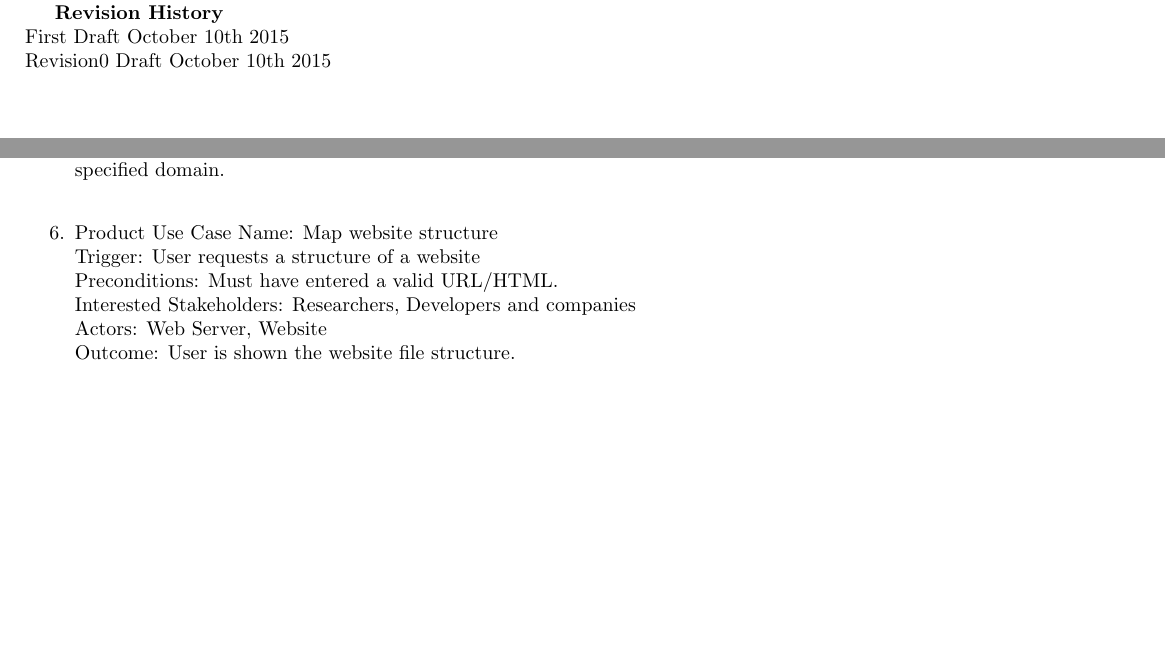
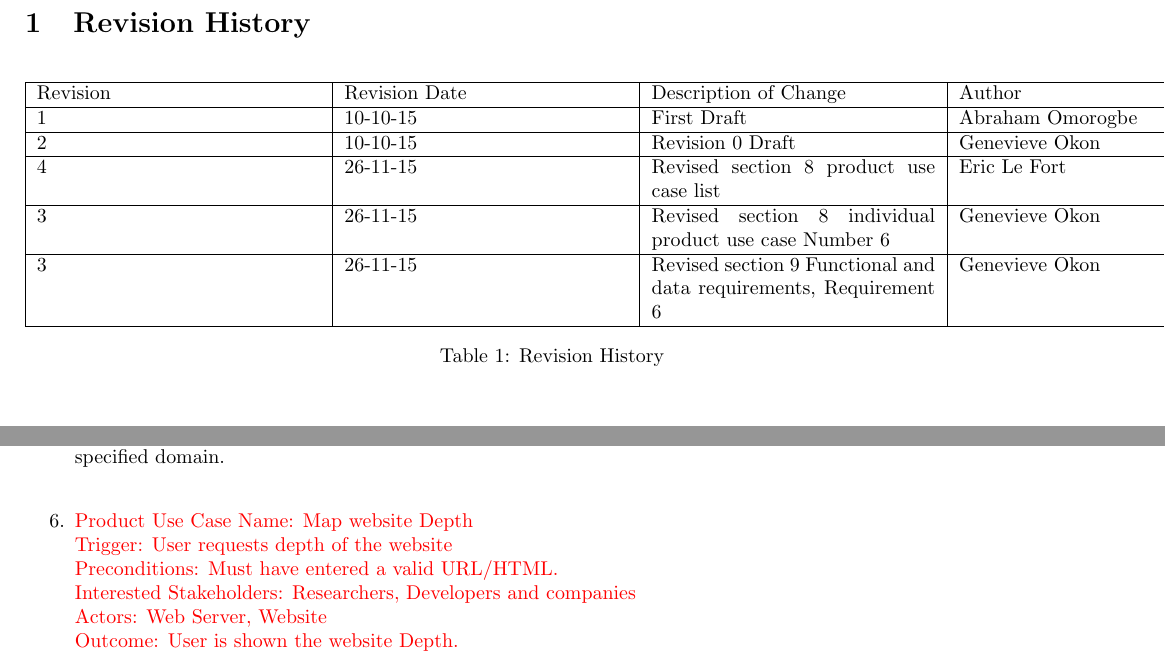
Before and after one commit to AbeOmor/WebHandyTool, a LaTeX document (Documentation/SRS.tex): two parts of pages 3 and 10 of 17 before the commit and two parts of pages 4 and 10 of 17 after it, joined at a grey line, cut so that both start at the same text, the shorter picture padded with empty space. Compiled offline with pdfLaTeX.

Commit message:
Just making somechanges

```diff
--- a/Documentation/SRS.tex
+++ b/Documentation/SRS.tex
@@ -3,6 +3,9 @@
 \usepackage[left=15mm,right=15mm,top=1in,bottom=1in]{geometry}
 \usepackage{framed}
 \usepackage{graphicx}
+\usepackage{color}%
+\usepackage{float}
+\usepackage{lipsum}
 \graphicspath{ {../images/} }
 %% Comments
 \newif\ifcomments\commentsfalse %i replaced comments true by comment false so the comments will be hidden
@@ -34,12 +37,32 @@
 \listoffigures
 \listoftables
 
-\textbf{Revision History} \\ \normalsize
-First Draft October 10th 2015\\
-Revision0 Draft October 10th 2015\\
-\clearpage
+%\textbf{Revision History} \\ \normalsize
+%First Draft October 10th 2015\\
+%Revision0 Draft October 10th 2015\\
+%\clearpage
+
+%\textbf{Revision History} \\ \normalsize
+\pagebreak
 
 
+%%
+\section{Revision History}
+\begin{table}[h!]
+	\begin{tabular}{| p{5cm} | p{5cm} | p{5cm} |p{5cm} |}    \hline
+Revision  &Revision Date &Description of Change &Author\\ \hline
+1& 10-10-15&First Draft&Abraham Omorogbe\\ \hline
+2& 10-10-15& Revision 0 Draft&Genevieve Okon\\ \hline
+4& 26-11-15& Revised section 8 product use case list &Eric Le Fort\\ \hline
+3& 26-11-15& Revised section 8 individual product use case Number 6&Genevieve Okon\\ \hline
+3& 26-11-15& Revised section 9 Functional and data requirements, Requirement 6&Genevieve Okon\\ \hline
+
+       \end{tabular}
+
+       \caption{Revision History}
+       \label{table:Revision History}
+\end{table}
+%%%
 
 \addcontentsline{toc}{section}{Project Drivers}
 
@@ -341,12 +369,12 @@ Preconditions: User must enter a website with valid $<$a href= "\ldots"$>$ $<$/a
 Interested Stakeholders: Companies and Developers\\
 Actors: User, Website\\
 Outcome: The users can see a list of on the links and resources attached to every webpage associated with the specified domain.\\
-  \item Product Use Case Name: Map website structure\\
-Trigger: User requests a structure of a website\\
+  \item \textcolor{red}{ Product Use Case Name: Map website Depth\\
+Trigger: User requests depth of the website\\
 Preconditions: Must have entered a valid URL/HTML.\\
 Interested Stakeholders: Researchers, Developers and companies\\
 Actors: Web Server, Website\\
-Outcome: User is shown the website file structure.\\
+Outcome: User is shown the website Depth.\\}
   \item Product Use Case Name: Return website status code\\
 Trigger: Web crawler sends request query to web server\\
 Preconditions: Web server must respond to queries with status codes. \\
```
Also changed, not shown: images/pylinkvalidator_Use_Case_Diagram.png (deleted), Documentation/SRS.tex (22 more changed lines).
